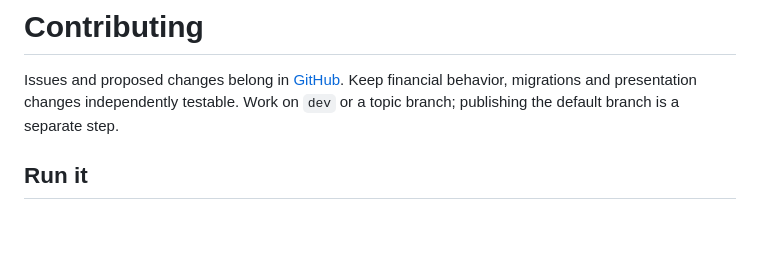
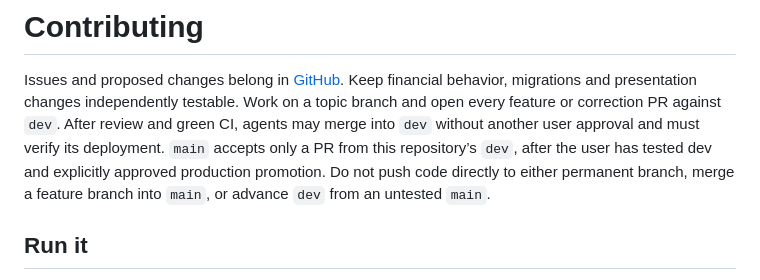
Before and after one commit to sinikebe/finapp, a Markdown page: CONTRIBUTING.md, the part around the change. Rendered like a GitHub page; blank space fills up the shorter version.

Commit message:
docs: require reviewed dev integration before approved production promotion

```diff
--- a/CONTRIBUTING.md
+++ b/CONTRIBUTING.md
@@ -2,7 +2,12 @@
 
 Issues and proposed changes belong in [GitHub](https://github.com/sinikebe/finapp).
 Keep financial behavior, migrations and presentation changes independently testable.
-Work on `dev` or a topic branch; publishing the default branch is a separate step.
+Work on a topic branch and open every feature or correction PR against `dev`.
+After review and green CI, agents may merge into `dev` without another user
+approval and must verify its deployment. `main` accepts only a PR from this
+repository’s `dev`, after the user has tested dev and explicitly approved
+production promotion. Do not push code directly to either permanent branch,
+merge a feature branch into `main`, or advance `dev` from an untested `main`.
 
 ## Run it
 
```
